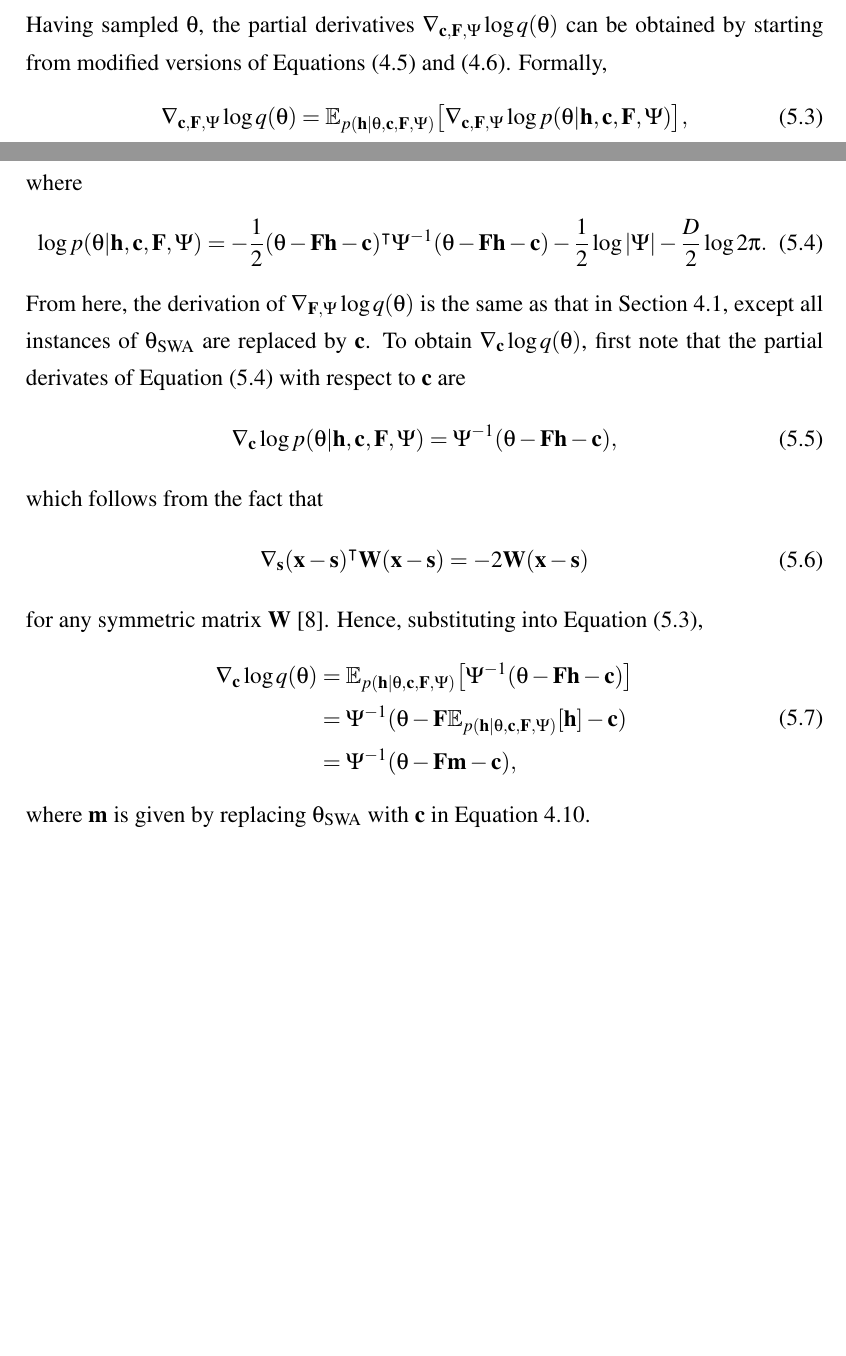
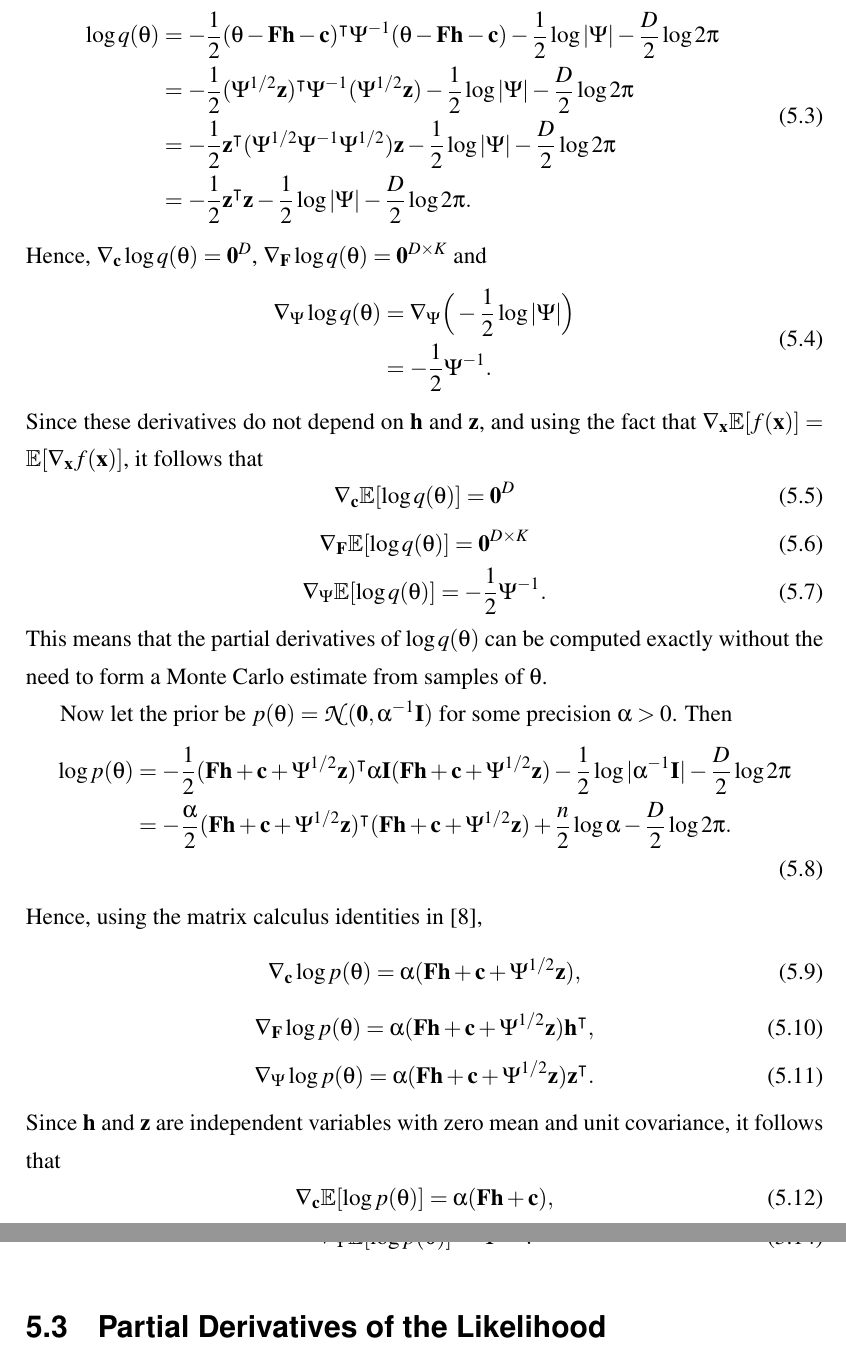
Before and after one commit to ayeright/swafa, a LaTeX thesis (thesis/main.tex): two parts of pages 22 and 23 of 41 before the commit and two parts of pages 23 and 24 of 42 after it, joined at a grey line, cut at the place of the change, the shorter picture padded with empty space. Compiled offline with pdfLaTeX.

Commit message:
add partial derivative of prior

```diff
--- a/thesis/main.tex
+++ b/thesis/main.tex
@@ -753,29 +753,53 @@ from some $\matr{h}, \matr{z} \sim \mathcal{N}(\matr{0}, \matr{I})$, where the s
 
-Having sampled $\theta$, the partial derivatives $\nabla_{\matr{c}, \matr{F}, \Psi} \log q(\theta)$ can be obtained by starting from modified versions of Equations (\ref{eqn:simplified_grad_log_likelihood}) and (\ref{eqn:log_fa_cond_dist}). Formally,
-\begin{equation}\label{eqn:partial_derivatives_of_q}
-	\nabla_{\matr{c}, \matr{F}, \Psi} \log q(\theta)
-	= \E_{p(\matr{h} | \theta, \matr{c}, \matr{F}, \Psi)} \big[ \nabla_{\matr{c}, \matr{F}, \Psi} \log p(\theta | \matr{h}, \matr{c}, \matr{F}, \Psi) \big],
-\end{equation}
-where
-\begin{equation}\label{eqn:log_fa_cond_dist_with_c}
-	\log p(\theta | \matr{h}, \matr{c}, \matr{F}, \Psi)
-	= -\frac{1}{2} (\theta - \matr{Fh} - \matr{c})^\intercal \Psi^{-1} (\theta - \matr{Fh} - \matr{c}) - \frac{1}{2} \log |\Psi| - \frac{D}{2} \log 2\pi.
-\end{equation}
-From here, the derivation of $\nabla_{\matr{F}, \Psi} \log q(\theta)$ is the same as that in Section \ref{sec:gradient_fa}, except all instances of $\theta_{\text{SWA}}$ are replaced by $\matr{c}$. To obtain $\nabla_{\matr{c}} \log q(\theta)$, first note that the partial derivates of Equation (\ref{eqn:log_fa_cond_dist_with_c}) with respect to $\matr{c}$ are
-\begin{equation}
-	\nabla_{\matr{c}} \log p(\theta | \matr{h}, \matr{c}, \matr{F}, \Psi) = \Psi^{-1} (\theta - \matr{Fh} - \matr{c}),
-\end{equation}
-which follows from the fact that
-\begin{equation}
-	\nabla_\matr{s} (\matr{x} - \matr{s})^\intercal \matr{W} (\matr{x} - \matr{s}) = -2\matr{W} (\matr{x} - \matr{s})
-\end{equation}
-for any symmetric matrix $\matr{W}$ \cite{petersen2012}. Hence, substituting into Equation (\ref{eqn:partial_derivatives_of_q}),
+Having generated $\theta$ according to Equation (\ref{eqn:fa_reparam_trick}),
 \begin{align}
 \begin{split}
-	\nabla_{\matr{c}} \log q(\theta)
-	& = \E_{p(\matr{h} | \theta, \matr{c}, \matr{F}, \Psi)} \big[ \Psi^{-1} (\theta - \matr{Fh} - \matr{c}) \big] \\
-	& = \Psi^{-1} (\theta - \matr{F} \E_{p(\matr{h} | \theta, \matr{c}, \matr{F}, \Psi)}[\matr{h}]  - \matr{c}) \\
-	& = \Psi^{-1} (\theta - \matr{Fm} - \matr{c}),
+	\log q(\theta)
+	& = -\frac{1}{2} (\theta - \matr{Fh} - \matr{c})^\intercal \Psi^{-1} (\theta - \matr{Fh} - \matr{c}) - \frac{1}{2} \log |\Psi| - \frac{D}{2} \log 2\pi \\
+	& = -\frac{1}{2} (\Psi^{1/2} \matr{z})^\intercal \Psi^{-1} (\Psi^{1/2} \matr{z}) - \frac{1}{2} \log |\Psi| - \frac{D}{2} \log 2\pi \\
+	& = -\frac{1}{2} \matr{z}^\intercal (\Psi^{1/2} \Psi^{-1} \Psi^{1/2}) \matr{z} - \frac{1}{2} \log |\Psi| - \frac{D}{2} \log 2\pi \\
+	& = -\frac{1}{2} \matr{z}^\intercal \matr{z} - \frac{1}{2} \log |\Psi| - \frac{D}{2} \log 2\pi.
 \end{split}
 \end{align}
-where $\matr{m}$ is given by replacing $\theta_{\text{SWA}}$ with $\matr{c}$ in Equation \ref{eqn:variational_params}.
+Hence, $\nabla_{\matr{c}} \log q(\theta) = \matr{0}^D$, $\nabla_{\matr{F}} \log q(\theta) = \matr{0}^{D \times K}$ and
+\begin{align}
+\begin{split}
+	\nabla_{\Psi} \log q(\theta)
+	& = \nabla_\Psi \Big( -\frac{1}{2} \log |\Psi| \Big) \\
+	& = -\frac{1}{2} \Psi^{-1}.
+\end{split}
+\end{align}
+Since these derivatives do not depend on $\matr{h}$ and $\matr{z}$, and using the fact that $\nabla_\matr{x} \E[f(\matr{x})] = \E[\nabla_\matr{x} f(\matr{x})]$, it follows that
+\begin{equation}
+	\nabla_{\matr{c}} \E[\log q(\theta)] = \matr{0}^D
+\end{equation}
+\begin{equation}
+	\nabla_{\matr{F}} \E[\log q(\theta)] = \matr{0}^{D \times K}
+\end{equation}
+\begin{equation}
+	\nabla_{\Psi} \E[\log q(\theta)] = -\frac{1}{2} \Psi^{-1}.
+\end{equation}
+This means that the partial derivatives of $\log q(\theta)$ can be computed exactly without the need to form a Monte Carlo estimate from samples of $\theta$.
+
+Now let the prior be $p(\theta) = \mathcal{N}(\matr{0}, \alpha^{-1} \matr{I})$ for some precision $\alpha > 0$. Then
+\begin{align}
+\begin{split}
+	\log p(\theta)
+	& = -\frac{1}{2} (\matr{Fh} + \matr{c} + \Psi^{1/2} \matr{z})^\intercal \alpha \matr{I} (\matr{Fh} + \matr{c} + \Psi^{1/2} \matr{z})  - \frac{1}{2} \log |\alpha^{-1} \matr{I}| - \frac{D}{2} \log 2\pi \\
+	& = -\frac{\alpha}{2} (\matr{Fh} + \matr{c} + \Psi^{1/2} \matr{z})^\intercal (\matr{Fh} + \matr{c} + \Psi^{1/2} \matr{z}) + \frac{n}{2} \log \alpha - \frac{D}{2} \log 2\pi.
+\end{split}
+\end{align}
+Hence, using the matrix calculus identities in \cite{petersen2012},
+\begin{equation}
+	\nabla_\matr{c} \log p(\theta) = \alpha (\matr{Fh} + \matr{c} + \Psi^{1/2} \matr{z}),
+\end{equation}
+\begin{equation}
+	\nabla_\matr{F} \log p(\theta) = \alpha (\matr{Fh} + \matr{c} + \Psi^{1/2} \matr{z}) \matr{h}^\intercal,
+\end{equation}
+\begin{equation}
+	\nabla_\Psi \log p(\theta) = \alpha (\matr{Fh} + \matr{c} + \Psi^{1/2} \matr{z}) \matr{z}^\intercal.
+\end{equation}
+Since $\matr{h}$ and $\matr{z}$ are independent variables with zero mean and unit covariance, it follows that
+\begin{equation}
+	\nabla_\matr{c} \E[\log p(\theta)] = \alpha (\matr{Fh} + \matr{c}),
+\end{equation}
@@ -782,5 +812,6 @@ where $\matr{m}$ is given by replacing $\theta_{\text{SWA}}$ with $\matr{c}$ in
 
 
+\section{Partial Derivatives of the Likelihood}
 
 
 
```
Also changed, not shown: thesis/main.pdf, thesis/main.tex (18 more changed lines).
